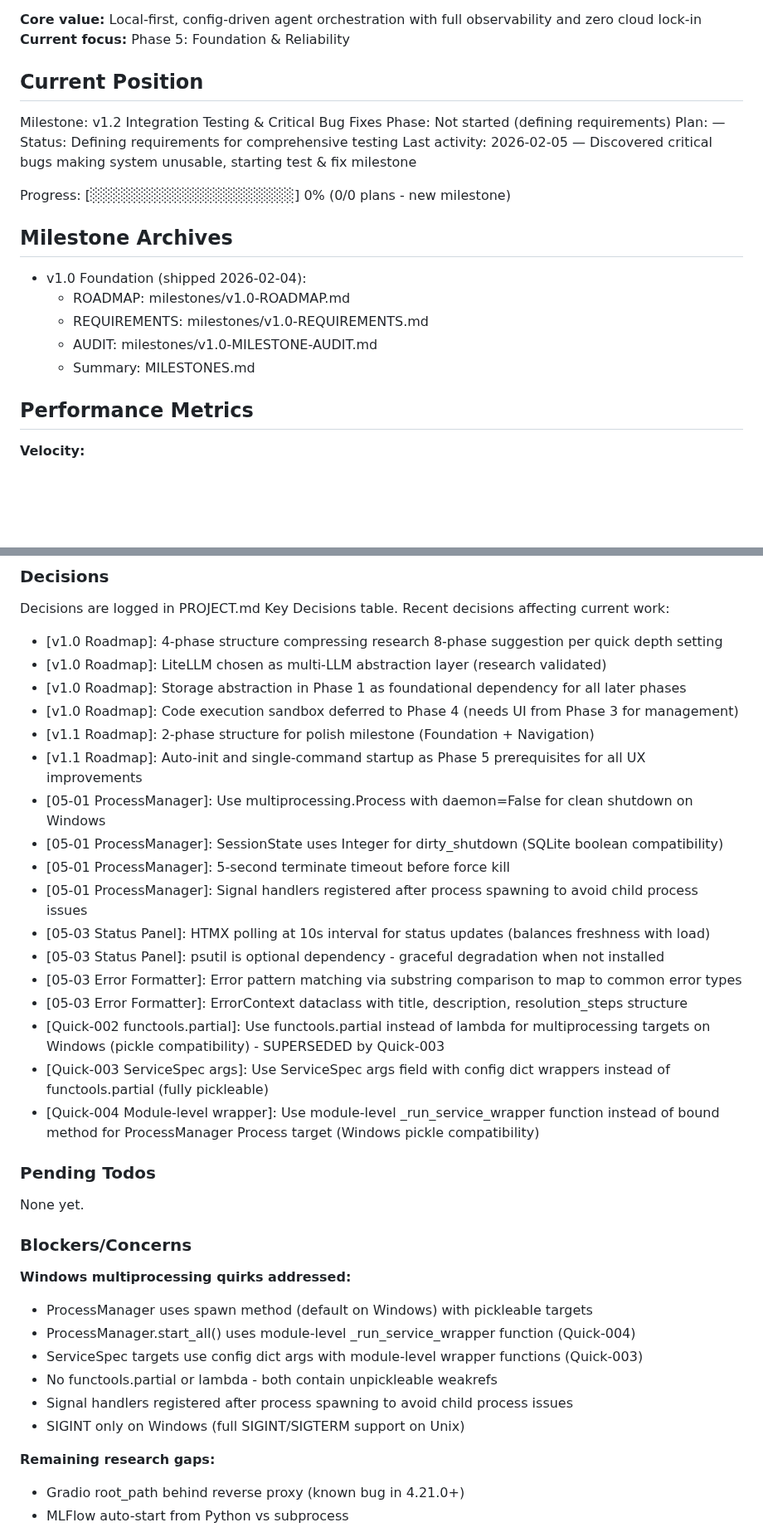
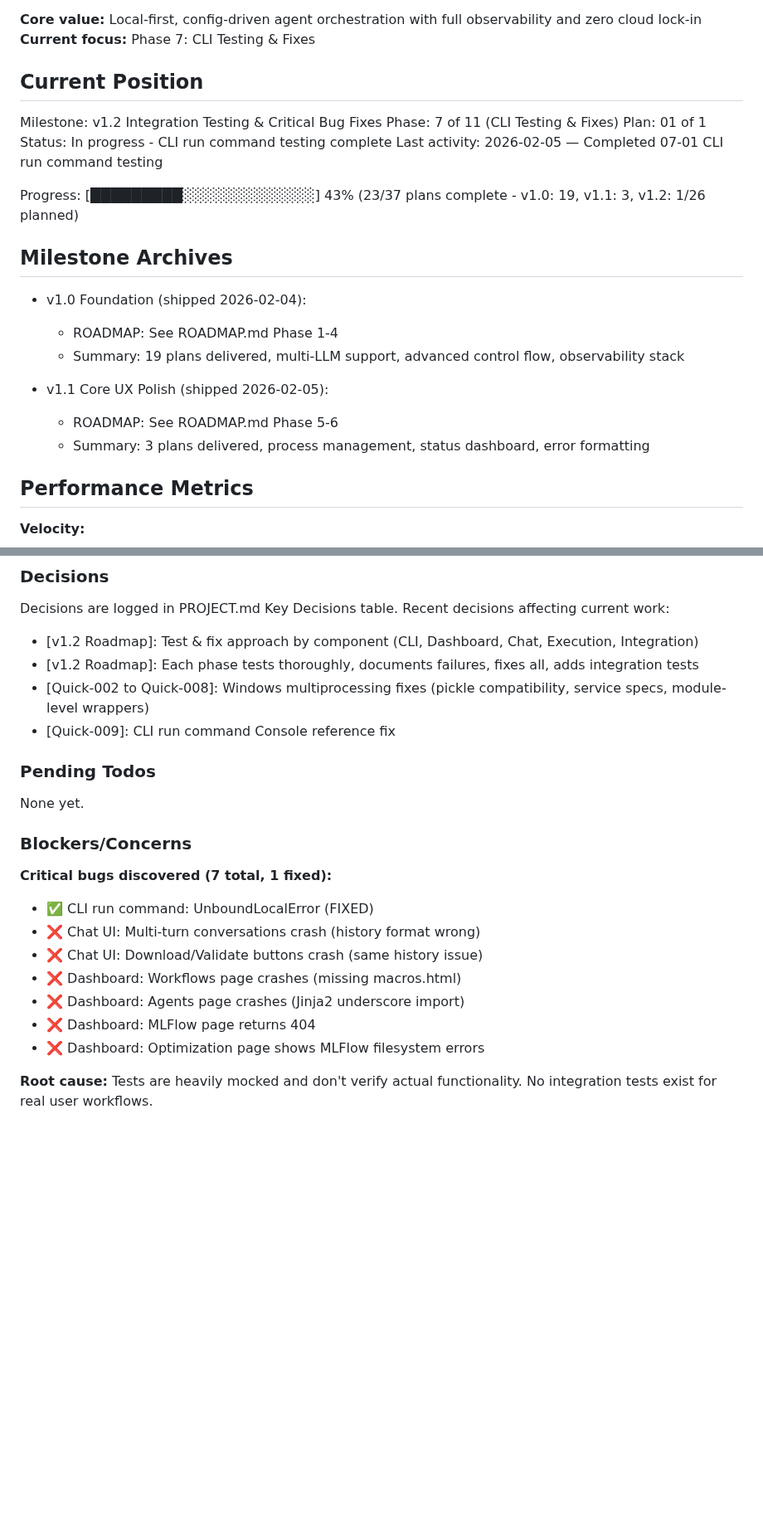
Before and after one commit to thatAverageGuy/configurable-agents, a Markdown page: .planning/STATE.md, 2 parts joined by grey strips. Shown at 83% size. Drawn GitHub-style; blank space fills up the shorter version.

Commit message:
docs(07-01): complete CLI run command testing plan
Tasks completed: 3/3
- Created subprocess integration tests for run command (9 tests)
- Improved error message clarity with actionable guidance
- Verified all tests pass on Windows

SUMMARY: .planning/phases/07-cli-testing-and-fixes/07-01-SUMMARY.md
Co-Authored-By: Claude Sonnet 4.5 <noreply@anthropic.com>

```diff
--- a/.planning/STATE.md
+++ b/.planning/STATE.md
@@ -6,24 +6,26 @@ See: .planning/PROJECT.md (updated 2026-02-04)
 
 **Core value:** Local-first, config-driven agent orchestration with full observability and zero cloud lock-in
-**Current focus:** Phase 5: Foundation & Reliability
+**Current focus:** Phase 7: CLI Testing & Fixes
 
 ## Current Position
 
 Milestone: v1.2 Integration Testing & Critical Bug Fixes
-Phase: Not started (defining requirements)
-Plan: —
-Status: Defining requirements for comprehensive testing
-Last activity: 2026-02-05 — Discovered critical bugs making system unusable, starting test & fix milestone
+Phase: 7 of 11 (CLI Testing & Fixes)
+Plan: 01 of 1
+Status: In progress - CLI run command testing complete
+Last activity: 2026-02-05 — Completed 07-01 CLI run command testing
 
-Progress: [░░░░░░░░░░░░░░░░░░░░] 0% (0/0 plans - new milestone)
+Progress: [█████████░░░░░░░░░░░░░] 43% (23/37 plans complete - v1.0: 19, v1.1: 3, v1.2: 1/26 planned)
 
 ## Milestone Archives
 
 - v1.0 Foundation (shipped 2026-02-04):
-  - ROADMAP: milestones/v1.0-ROADMAP.md
-  - REQUIREMENTS: milestones/v1.0-REQUIREMENTS.md
-  - AUDIT: milestones/v1.0-MILESTONE-AUDIT.md
-  - Summary: MILESTONES.md
+  - ROADMAP: See ROADMAP.md Phase 1-4
+  - Summary: 19 plans delivered, multi-LLM support, advanced control flow, observability stack
+
+- v1.1 Core UX Polish (shipped 2026-02-05):
+  - ROADMAP: See ROADMAP.md Phase 5-6
+  - Summary: 3 plans delivered, process management, status dashboard, error formatting
 
 ## Performance Metrics
 
@@ -56,23 +63,10 @@ Progress: [░░░░░░░░░░░░░░░░░░░░] 0% (0/0
 Decisions are logged in PROJECT.md Key Decisions table.
 Recent decisions affecting current work:
 
-- [v1.0 Roadmap]: 4-phase structure compressing research 8-phase suggestion per quick depth setting
-- [v1.0 Roadmap]: LiteLLM chosen as multi-LLM abstraction layer (research validated)
-- [v1.0 Roadmap]: Storage abstraction in Phase 1 as foundational dependency for all later phases
-- [v1.0 Roadmap]: Code execution sandbox deferred to Phase 4 (needs UI from Phase 3 for management)
-- [v1.1 Roadmap]: 2-phase structure for polish milestone (Foundation + Navigation)
-- [v1.1 Roadmap]: Auto-init and single-command startup as Phase 5 prerequisites for all UX improvements
-- [05-01 ProcessManager]: Use multiprocessing.Process with daemon=False for clean shutdown on Windows
-- [05-01 ProcessManager]: SessionState uses Integer for dirty_shutdown (SQLite boolean compatibility)
-- [05-01 ProcessManager]: 5-second terminate timeout before force kill
-- [05-01 ProcessManager]: Signal handlers registered after process spawning to avoid child process issues
-- [05-03 Status Panel]: HTMX polling at 10s interval for status updates (balances freshness with load)
-- [05-03 Status Panel]: psutil is optional dependency - graceful degradation when not installed
-- [05-03 Error Formatter]: Error pattern matching via substring comparison to map to common error types
-- [05-03 Error Formatter]: ErrorContext dataclass with title, description, resolution_steps structure
-- [Quick-002 functools.partial]: Use functools.partial instead of lambda for multiprocessing targets on Windows (pickle compatibility) - SUPERSEDED by Quick-003
-- [Quick-003 ServiceSpec args]: Use ServiceSpec args field with config dict wrappers instead of functools.partial (fully pickleable)
-- [Quick-004 Module-level wrapper]: Use module-level _run_service_wrapper function instead of bound method for ProcessManager Process target (Windows pickle compatibility)
+- [v1.2 Roadmap]: Test & fix approach by component (CLI, Dashboard, Chat, Execution, Integration)
+- [v1.2 Roadmap]: Each phase tests thoroughly, documents failures, fixes all, adds integration tests
+- [Quick-002 to Quick-008]: Windows multiprocessing fixes (pickle compatibility, service specs, module-level wrappers)
+- [Quick-009]: CLI run command Console reference fix
 
 ### Pending Todos
 
@@ -80,15 +74,15 @@ None yet.
 
 ### Blockers/Concerns
 
-**Windows multiprocessing quirks addressed:**
-- ProcessManager uses spawn method (default on Windows) with pickleable targets
-- ProcessManager.start_all() uses module-level _run_service_wrapper function (Quick-004)
-- ServiceSpec targets use config dict args with module-level wrapper functions (Quick-003)
-- No functools.partial or lambda - both contain unpickleable weakrefs
-- Signal handlers registered after process spawning to avoid child process issues
-- SIGINT only on Windows (full SIGINT/SIGTERM support on Unix)
+**Critical bugs discovered (7 total, 1 fixed):**
+- ✅ CLI run command: UnboundLocalError (FIXED)
+- ❌ Chat UI: Multi-turn conversations crash (history format wrong)
+- ❌ Chat UI: Download/Validate buttons crash (same history issue)
+- ❌ Dashboard: Workflows page crashes (missing macros.html)
+- ❌ Dashboard: Agents page crashes (Jinja2 underscore import)
+- ❌ Dashboard: MLFlow page returns 404
+- ❌ Dashboard: Optimization page shows MLFlow filesystem errors
 
-**Remaining research gaps:**
-- Gradio root_path behind reverse proxy (known bug in 4.21.0+)
-- MLFlow auto-start from Python vs subprocess
+**Root cause:**
+Tests are heavily mocked and don't verify actual functionality. No integration tests exist for real user workflows.
 
```
Also changed, not shown: other parts of .planning/STATE.md (+13 -26 lines), 1 other file.
